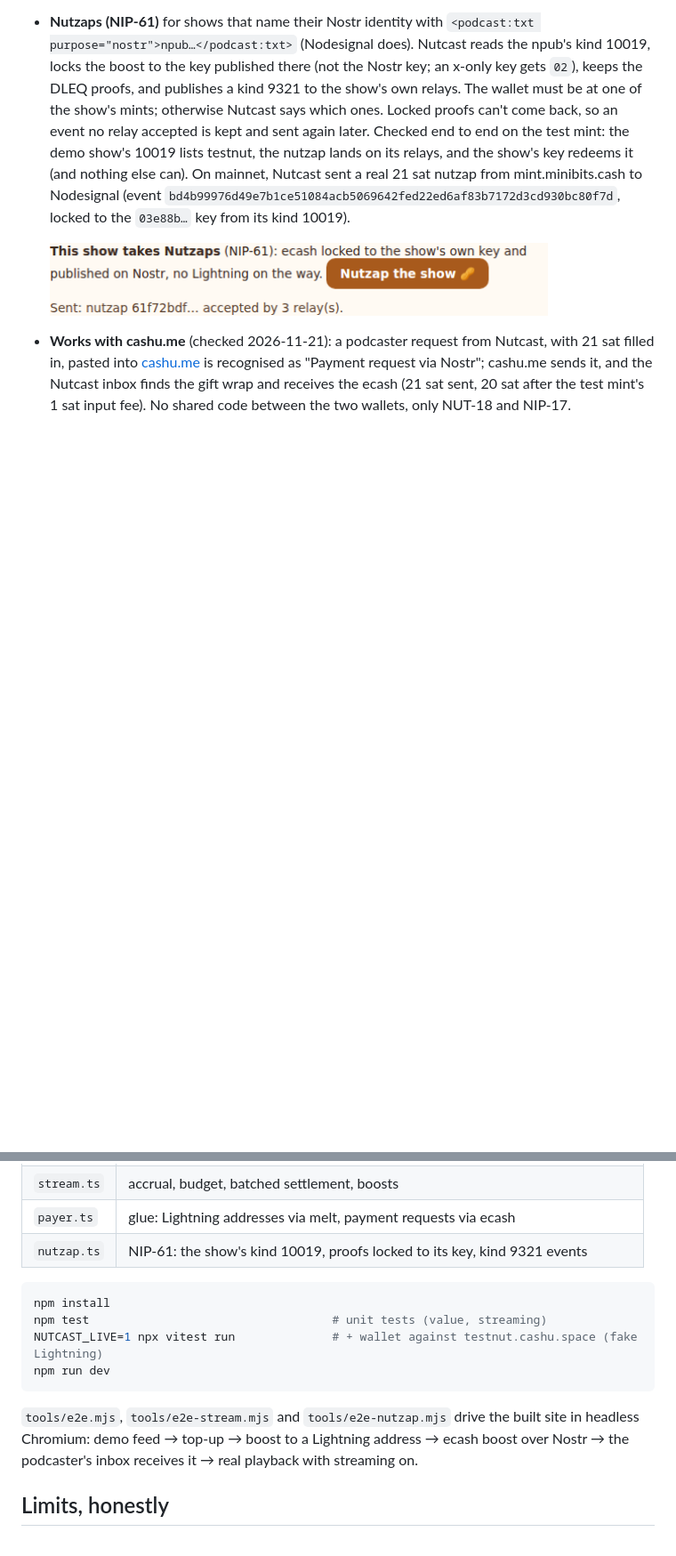
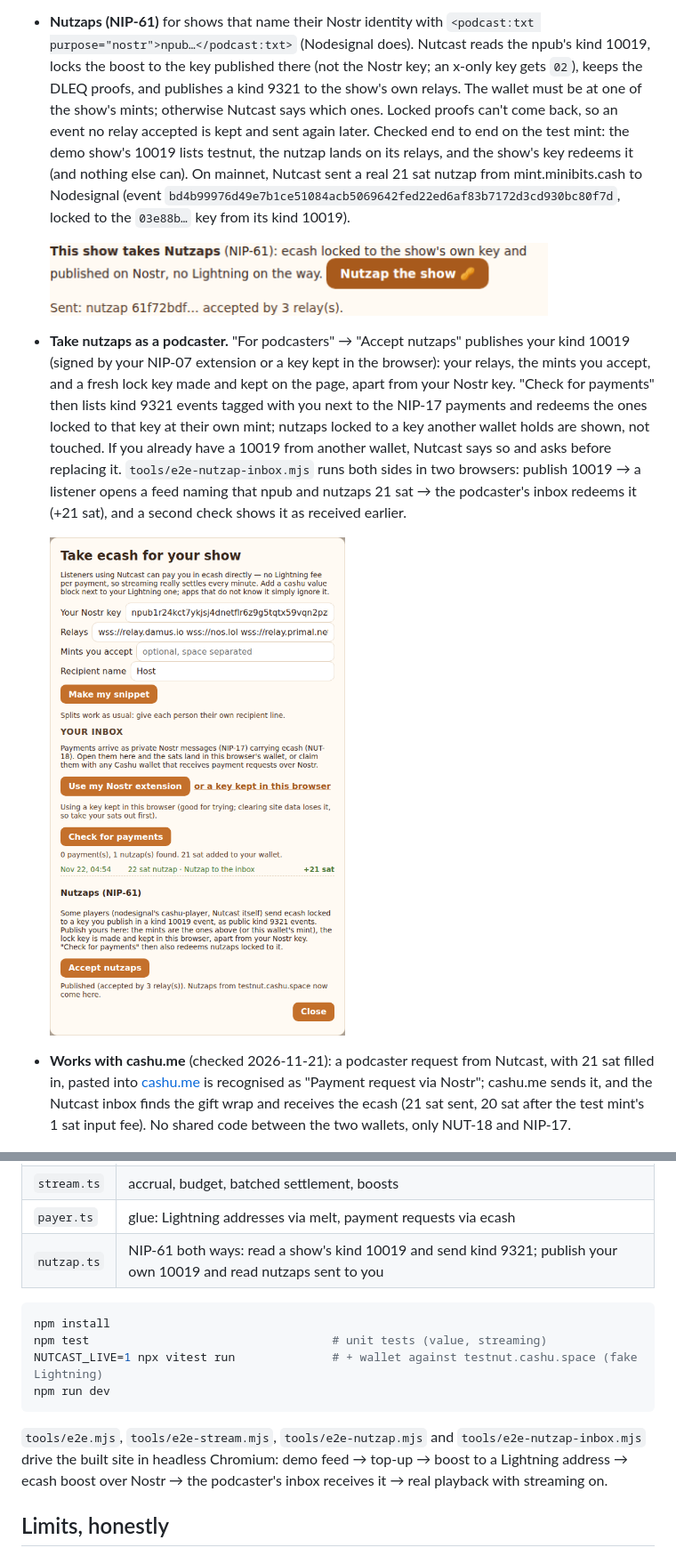
Before and after one commit to mmajjd926-netizen/nutcast, a Markdown page: README.md, 2 parts joined by grey strips. Shown at 89% size. Drawn GitHub-style; pictures changed too: shots/nutzap-inbox.png (added); blank space fills up the shorter version.

Commit message:
Podcasters take nutzaps: publish kind 10019 with a lock key kept in the browser, the inbox redeems kind 9321 locked to it; e2e runs both sides
Co-Authored-By: Claude Opus 5.5 <noreply@anthropic.com>

````diff
--- a/README.md
+++ b/README.md
@@ -98,6 +98,15 @@ Episode 2 of the demo show uses such a block. Episode 1 uses a classic Lightning
   locked to the `03e88b…` key from its kind 10019).
 
   <img src="shots/nutzap.png" width="560" alt="Nutzap the show">
+- **Take nutzaps as a podcaster.** "For podcasters" → "Accept nutzaps" publishes your kind 10019 (signed by your NIP-07
+  extension or a key kept in the browser): your relays, the mints you accept, and a fresh lock key made and kept on the page,
+  apart from your Nostr key. "Check for payments" then lists kind 9321 events tagged with you next to the NIP-17 payments and
+  redeems the ones locked to that key at their own mint; nutzaps locked to a key another wallet holds are shown, not touched.
+  If you already have a 10019 from another wallet, Nutcast says so and asks before replacing it. `tools/e2e-nutzap-inbox.mjs`
+  runs both sides in two browsers: publish 10019 → a listener opens a feed naming that npub and nutzaps 21 sat → the
+  podcaster's inbox redeems it (+21 sat), and a second check shows it as received earlier.
+
+  <img src="shots/nutzap-inbox.png" width="480" alt="A podcaster's inbox redeeming a nutzap">
 - **Works with cashu.me** (checked 2026-11-21): a podcaster request from Nutcast, with 21 sat filled in, pasted into
   [cashu.me](https://wallet.cashu.me) is recognised as "Payment request via Nostr"; cashu.me sends it, and the
   Nutcast inbox finds the gift wrap and receives the ecash (21 sat sent, 20 sat after the test mint's 1 sat input fee).
@@ -120,7 +129,7 @@ TypeScript, Vite, [`@cashu/cashu-ts`](https://github.com/cashubtc/cashu-ts) 4.x,
 | `inbox.ts` | the receiving side: open gift wraps (NIP-07 or local key), read ecash payments |
 | `stream.ts` | accrual, budget, batched settlement, boosts |
 | `payer.ts` | glue: Lightning addresses via melt, payment requests via ecash |
-| `nutzap.ts` | NIP-61: the show's kind 10019, proofs locked to its key, kind 9321 events |
+| `nutzap.ts` | NIP-61 both ways: read a show's kind 10019 and send kind 9321; publish your own 10019 and read nutzaps sent to you |
 
 ```bash
 npm install
@@ -129,7 +138,7 @@ NUTCAST_LIVE=1 npx vitest run              # + wallet against testnut.cashu.spac
 npm run dev
 ```
 
-`tools/e2e.mjs`, `tools/e2e-stream.mjs` and `tools/e2e-nutzap.mjs` drive the built site in headless Chromium: demo feed → top-up → boost
+`tools/e2e.mjs`, `tools/e2e-stream.mjs`, `tools/e2e-nutzap.mjs` and `tools/e2e-nutzap-inbox.mjs` drive the built site in headless Chromium: demo feed → top-up → boost
 to a Lightning address → ecash boost over Nostr → the podcaster's inbox receives it → real playback with streaming on.
 
 ## Limits, honestly
````
Also changed, not shown: 9 other files.
